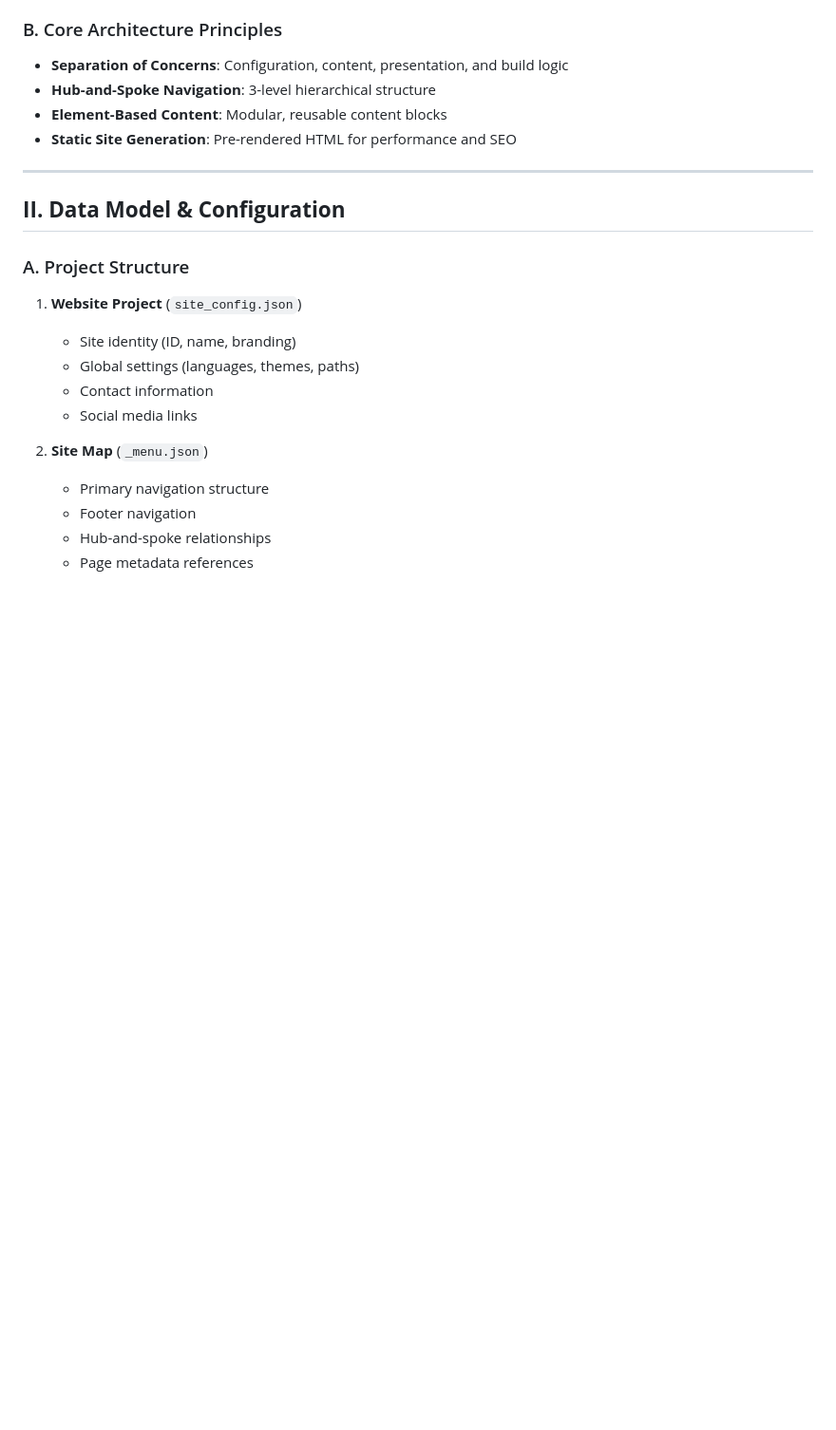
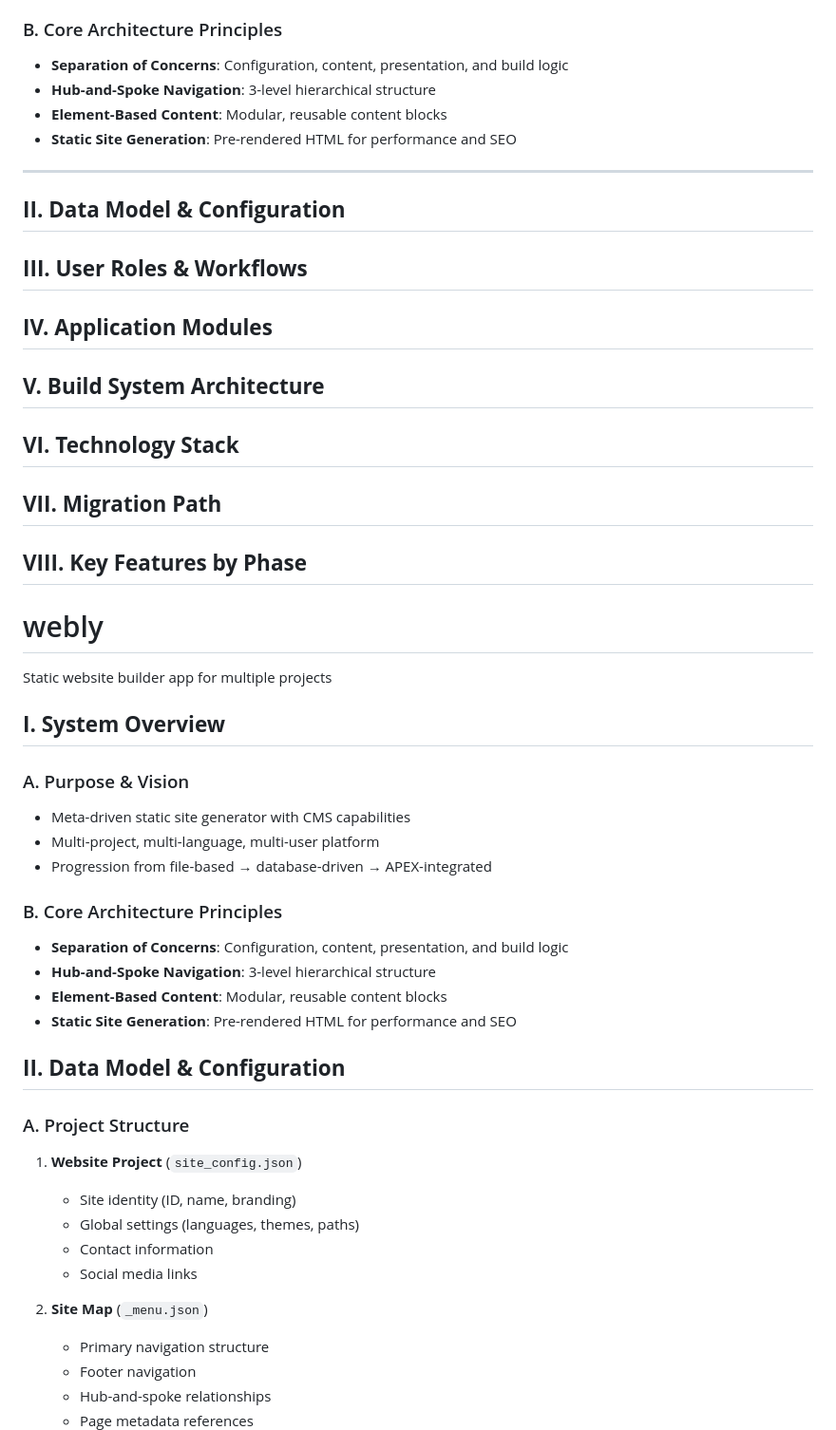
Before and after one commit to Dlloyd0608/webly, a Markdown page: README.md, the part around the change. Shown at 95% size. Drawn GitHub-style; blank space fills up the shorter version.

```diff
--- a/README.md
+++ b/README.md
@@ -15,6 +15,33 @@ Static website builder app for multiple projects
 - **Static Site Generation**: Pre-rendered HTML for performance and SEO
 
 ---
+
+## **II. Data Model & Configuration**
+## **III. User Roles & Workflows**
+## **IV. Application Modules**
+## **V. Build System Architecture**
+## **VI. Technology Stack**
+## **VII. Migration Path**
+## **VIII. Key Features by Phase**
+
+
+
+# webly
+Static website builder app for multiple projects
+
+## **I. System Overview**
+
+### A. Purpose & Vision
+- Meta-driven static site generator with CMS capabilities
+- Multi-project, multi-language, multi-user platform
+- Progression from file-based → database-driven → APEX-integrated
+
+### B. Core Architecture Principles
+- **Separation of Concerns**: Configuration, content, presentation, and build logic
+- **Hub-and-Spoke Navigation**: 3-level hierarchical structure
+- **Element-Based Content**: Modular, reusable content blocks
+- **Static Site Generation**: Pre-rendered HTML for performance and SEO
+
 
 ## **II. Data Model & Configuration**
 
```
